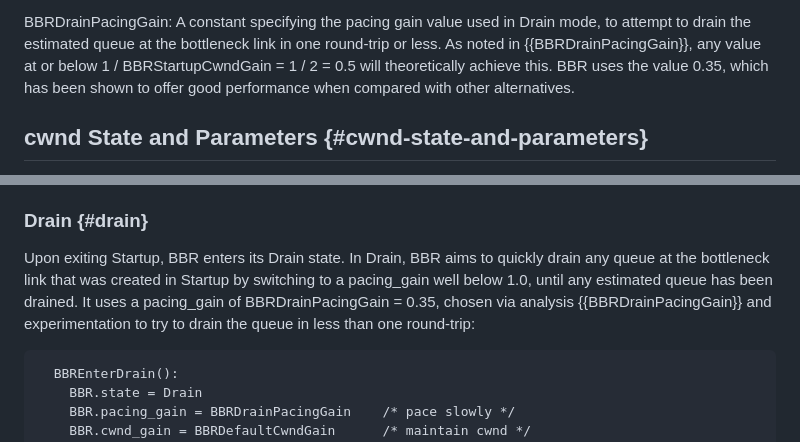
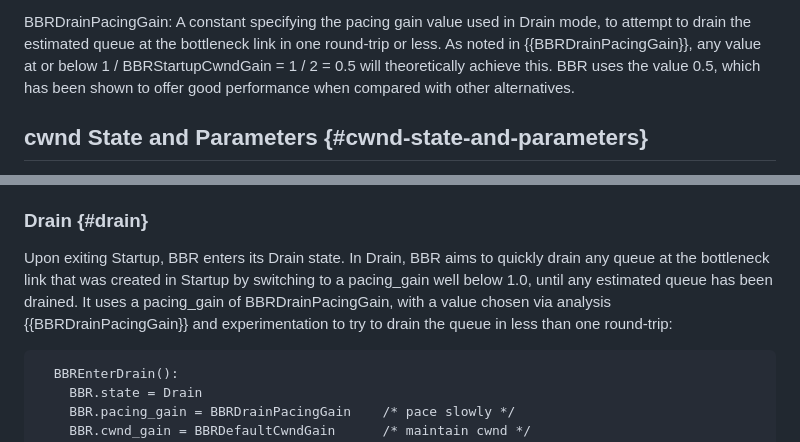
Before and after one commit to ietf-wg-ccwg/draft-ietf-ccwg-bbr, a Markdown page: draft-ietf-ccwg-bbr.md, 2 parts joined by grey strips. Rendered like a GitHub page.

Commit message:
Use consistent value for drain pacing gain which matches derivation doc

```diff
--- a/draft-ietf-ccwg-bbr.md
+++ b/draft-ietf-ccwg-bbr.md
@@ -374,7 +374,7 @@ Drain mode, to attempt to drain the estimated queue at the bottleneck link
 in
 one round-trip or less. As noted in {{BBRDrainPacingGain}}, any
 value at or below 1 / BBRStartupCwndGain = 1 / 2 = 0.5 will theoretically
-achieve this. BBR uses the value 0.35, which has been shown to offer good
+achieve this. BBR uses the value 0.5, which has been shown to offer good
 performance when compared with other alternatives.
 
 
@@ -1148,12 +1148,12 @@ before attempting to drain the level of in-flight data to the estimated BDP.
 
 ### Drain {#drain}
 
-Upon exiting Startup, BBR enters its Drain state. In Drain, BBR aims to quickly
-drain any queue at the bottleneck link that was created in Startup by switching
-to a pacing_gain well below 1.0, until any estimated queue has been drained. It
-uses a pacing_gain of BBRDrainPacingGain = 0.35, chosen via analysis
-{{BBRDrainPacingGain}} and experimentation to try to drain the queue in less
-than one round-trip:
+Upon exiting Startup, BBR enters its Drain state. In Drain, BBR aims to
+quickly drain any queue at the bottleneck link that was created in Startup by
+switching to a pacing_gain well below 1.0, until any estimated queue has been
+drained. It uses a pacing_gain of BBRDrainPacingGain, with a value chosen
+via analysis {{BBRDrainPacingGain}} and experimentation to try to drain the
+queue in less than one round-trip:
 
 
 ~~~~
```
